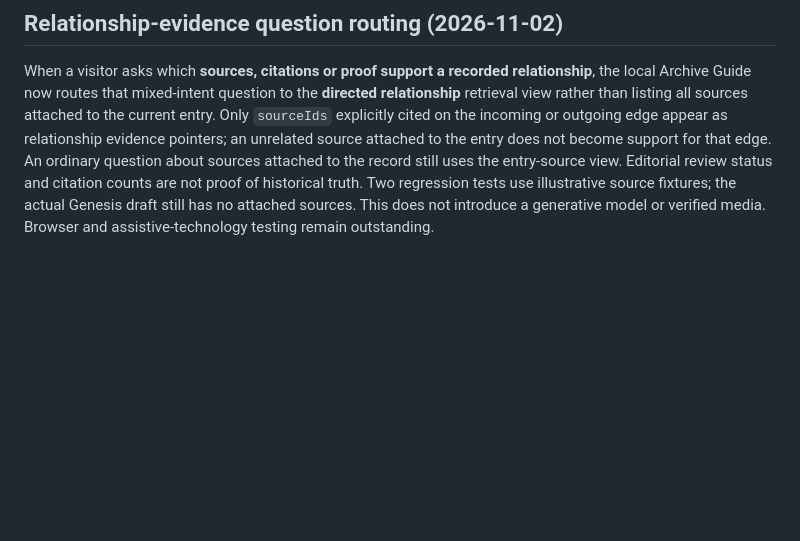
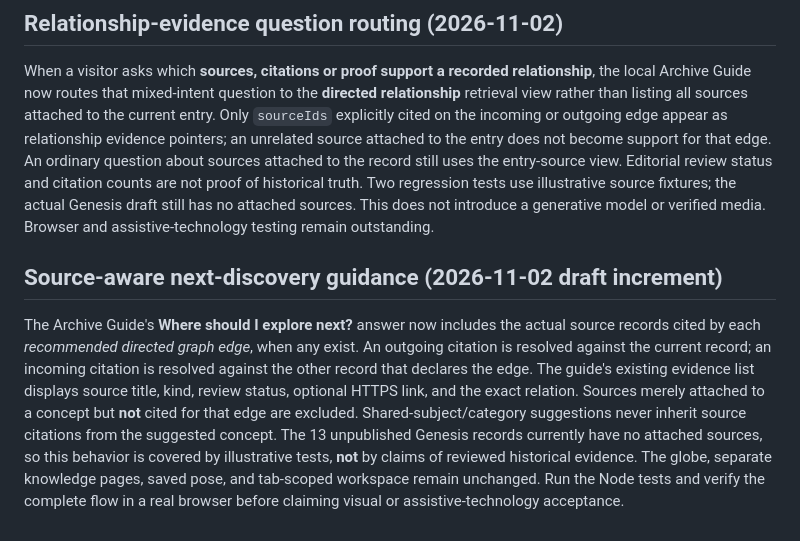
Before and after one commit to Shef3466/346_IS_LIF3-, a Markdown page: lov3/README.md, the part around the change. GitHub-like rendering; blank space fills up the shorter version.

Commit message:
Document evidence limits of source-aware archive recommendations

```diff
--- a/lov3/README.md
+++ b/lov3/README.md
@@ -102,3 +102,8 @@ When asked about **recorded relationships**, the guide now resolves each relatio
 ## Relationship-evidence question routing (2026-11-02)
 
 When a visitor asks which **sources, citations or proof support a recorded relationship**, the local Archive Guide now routes that mixed-intent question to the **directed relationship** retrieval view rather than listing all sources attached to the current entry. Only `sourceIds` explicitly cited on the incoming or outgoing edge appear as relationship evidence pointers; an unrelated source attached to the entry does not become support for that edge. An ordinary question about sources attached to the record still uses the entry-source view. Editorial review status and citation counts are not proof of historical truth. Two regression tests use illustrative source fixtures; the actual Genesis draft still has no attached sources. This does not introduce a generative model or verified media. Browser and assistive-technology testing remain outstanding.
+
+
+## Source-aware next-discovery guidance (2026-11-02 draft increment)
+
+The Archive Guide's **Where should I explore next?** answer now includes the actual source records cited by each *recommended directed graph edge*, when any exist. An outgoing citation is resolved against the current record; an incoming citation is resolved against the other record that declares the edge. The guide's existing evidence list displays source title, kind, review status, optional HTTPS link, and the exact relation. Sources merely attached to a concept but **not** cited for that edge are excluded. Shared-subject/category suggestions never inherit source citations from the suggested concept. The 13 unpublished Genesis records currently have no attached sources, so this behavior is covered by illustrative tests, **not** by claims of reviewed historical evidence. The globe, separate knowledge pages, saved pose, and tab-scoped workspace remain unchanged. Run the Node tests and verify the complete flow in a real browser before claiming visual or assistive-technology acceptance.
```
